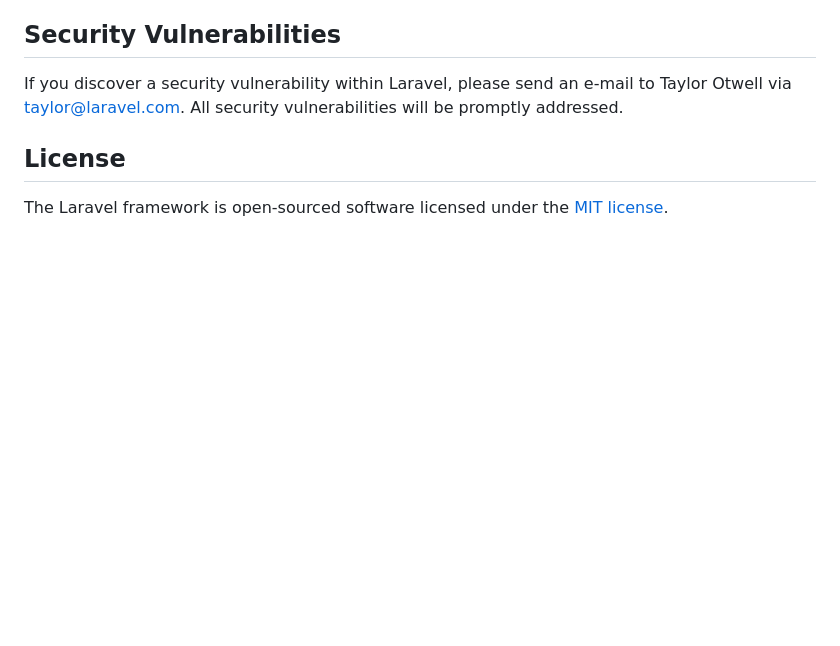
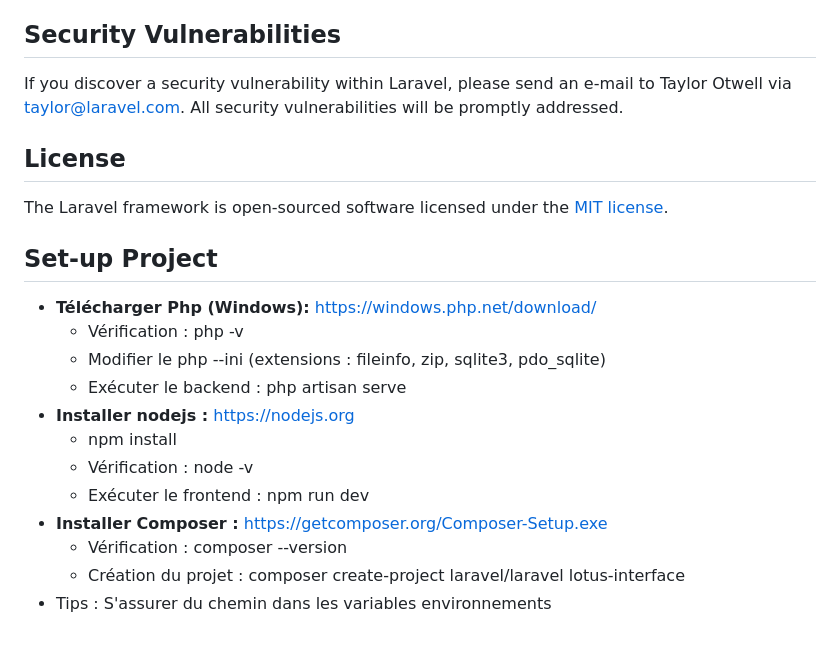
Before and after one commit to Gregory972/projet-lotus, a Markdown page: README.md, the part around the change. GitHub-like rendering; blank space fills up the shorter version.

```diff
--- a/README.md
+++ b/README.md
@@ -59,3 +59,18 @@ If you discover a security vulnerability within Laravel, please send an e-mail t
 ## License
 
 The Laravel framework is open-sourced software licensed under the [MIT license](https://opensource.org/licenses/MIT).
+
+
+## Set-up Project
+- **Télécharger Php (Windows):** https://windows.php.net/download/
+    - Vérification : php -v
+    - Modifier le php --ini (extensions : fileinfo, zip, sqlite3, pdo_sqlite)
+    - Exécuter le backend : php artisan serve
+- **Installer nodejs :** https://nodejs.org
+    - npm install
+    - Vérification : node -v
+    - Exécuter le frontend : npm run dev
+- **Installer Composer :** https://getcomposer.org/Composer-Setup.exe
+    - Vérification : composer --version
+    - Création du projet : composer create-project laravel/laravel lotus-interface
+- Tips : S'assurer du chemin dans les variables environnements
```
